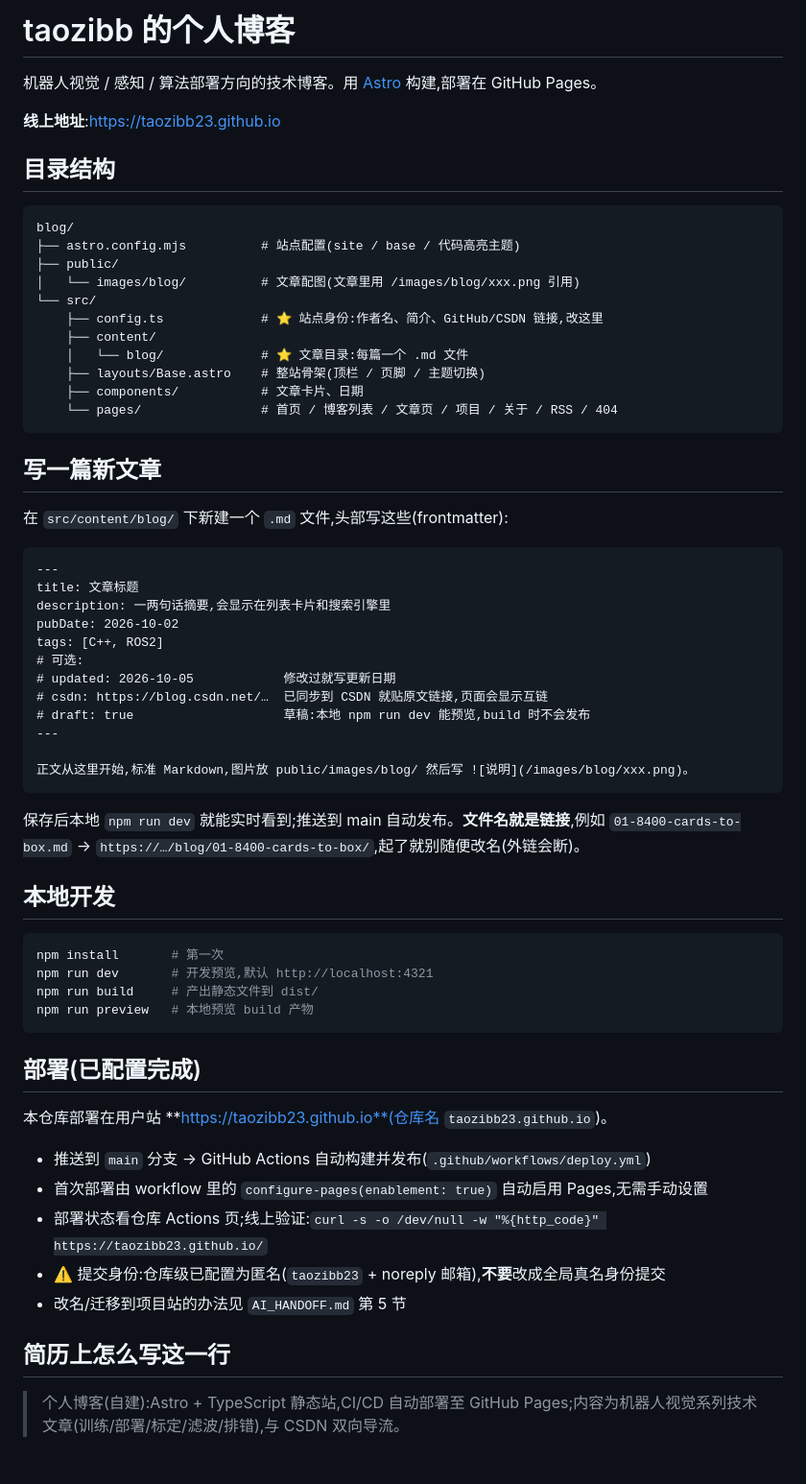
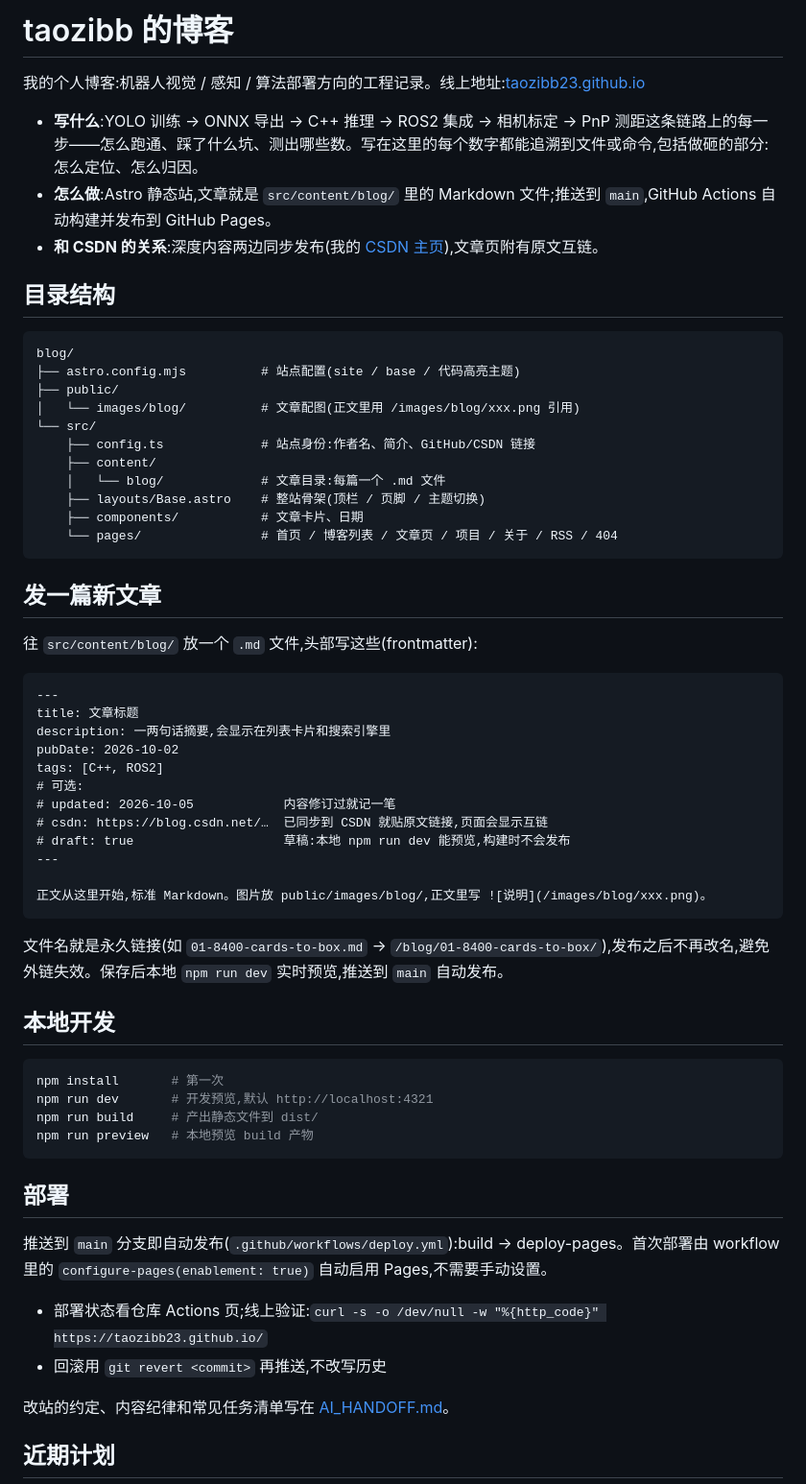
Before and after one commit to taozibb23/taozibb23.github.io, a Markdown page: README.md, the part around one of its changes. Shown at 96% size. GitHub-like rendering.

Commit message:
docs: README 改为第一人称对外口吻;AI_HANDOFF 收敛隐私表述

````diff
--- a/README.md
+++ b/README.md
@@ -1,8 +1,10 @@
-# taozibb 的个人博客
+# taozibb 的博客
 
-机器人视觉 / 感知 / 算法部署方向的技术博客。用 [Astro](https://astro.build) 构建,部署在 GitHub Pages。
+我的个人博客:机器人视觉 / 感知 / 算法部署方向的工程记录。线上地址:[taozibb23.github.io](https://taozibb23.github.io)
 
-**线上地址**:<https://taozibb23.github.io>
+- **写什么**:YOLO 训练 → ONNX 导出 → C++ 推理 → ROS2 集成 → 相机标定 → PnP 测距这条链路上的每一步——怎么跑通、踩了什么坑、测出哪些数。写在这里的每个数字都能追溯到文件或命令,包括做砸的部分:怎么定位、怎么归因。
+- **怎么做**:Astro 静态站,文章就是 `src/content/blog/` 里的 Markdown 文件;推送到 `main`,GitHub Actions 自动构建并发布到 GitHub Pages。
+- **和 CSDN 的关系**:深度内容两边同步发布(我的 [CSDN 主页](https://blog.csdn.net/2604_96052374)),文章页附有原文互链。
 
 ## 目录结构
 
@@ -10,19 +12,19 @@
 blog/
 ├── astro.config.mjs          # 站点配置(site / base / 代码高亮主题)
 ├── public/
-│   └── images/blog/          # 文章配图(文章里用 /images/blog/xxx.png 引用)
+│   └── images/blog/          # 文章配图(正文里用 /images/blog/xxx.png 引用)
 └── src/
-    ├── config.ts             # ⭐ 站点身份:作者名、简介、GitHub/CSDN 链接,改这里
+    ├── config.ts             # 站点身份:作者名、简介、GitHub/CSDN 链接
     ├── content/
-    │   └── blog/             # ⭐ 文章目录:每篇一个 .md 文件
+    │   └── blog/             # 文章目录:每篇一个 .md 文件
     ├── layouts/Base.astro    # 整站骨架(顶栏 / 页脚 / 主题切换)
     ├── components/           # 文章卡片、日期
     └── pages/                # 首页 / 博客列表 / 文章页 / 项目 / 关于 / RSS / 404
 ```
 
-## 写一篇新文章
+## 发一篇新文章
 
-在 `src/content/blog/` 下新建一个 `.md` 文件,头部写这些(frontmatter):
+往 `src/content/blog/` 放一个 `.md` 文件,头部写这些(frontmatter):
 
 ```markdown
 ---
@@ -31,16 +33,15 @@ description: 一两句话摘要,会显示在列表卡片和搜索引擎里
 pubDate: 2026-10-02
 tags: [C++, ROS2]
 # 可选:
-# updated: 2026-10-05            修改过就写更新日期
+# updated: 2026-10-05            内容修订过就记一笔
 # csdn: https://blog.csdn.net/…  已同步到 CSDN 就贴原文链接,页面会显示互链
-# draft: true                    草稿:本地 npm run dev 能预览,build 时不会发布
+# draft: true                    草稿:本地 npm run dev 能预览,构建时不会发布
 ---
 
-正文从这里开始,标准 Markdown,图片放 public/images/blog/ 然后写 ![说明](/images/blog/xxx.png)。
+正文从这里开始,标准 Markdown。图片放 public/images/blog/,正文里写 ![说明](/images/blog/xxx.png)。
 ```
 
-保存后本地 `npm run dev` 就能实时看到;推送到 main 自动发布。**文件名就是链接**,例如
-`01-8400-cards-to-box.md` → `https://…/blog/01-8400-cards-to-box/`,起了就别随便改名(外链会断)。
+文件名就是永久链接(如 `01-8400-cards-to-box.md` → `/blog/01-8400-cards-to-box/`),发布之后不再改名,避免外链失效。保存后本地 `npm run dev` 实时预览,推送到 `main` 自动发布。
 
 ## 本地开发
 
@@ -51,17 +52,14 @@ npm run build     # 产出静态文件到 dist/
 npm run preview   # 本地预览 build 产物
 ```
 
-## 部署(已配置完成)
+## 部署
 
-本仓库部署在用户站 **https://taozibb23.github.io**(仓库名 `taozibb23.github.io`)。
+推送到 `main` 分支即自动发布(`.github/workflows/deploy.yml`):build → deploy-pages。首次部署由 workflow 里的 `configure-pages(enablement: true)` 自动启用 Pages,不需要手动设置。
 
-- 推送到 `main` 分支 → GitHub Actions 自动构建并发布(`.github/workflows/deploy.yml`)
-- 首次部署由 workflow 里的 `configure-pages(enablement: true)` 自动启用 Pages,无需手动设置
 - 部署状态看仓库 Actions 页;线上验证:`curl -s -o /dev/null -w "%{http_code}" https://taozibb23.github.io/`
-- ⚠️ 提交身份:仓库级已配置为匿名(`taozibb23` + noreply 邮箱),**不要**改成全局真名身份提交
-- 改名/迁移到项目站的办法见 `AI_HANDOFF.md` 第 5 节
+- 回滚用 `git revert <commit>` 再推送,不改写历史
 
-## 简历上怎么写这一行
+改站的约定、内容纪律和常见任务清单写在 [AI_HANDOFF.md](AI_HANDOFF.md)。
 
-> 个人博客(自建):Astro + TypeScript 静态站,CI/CD 自动部署至 GitHub Pages;内容为机器人视觉系列技术文章(训练/部署/标定/滤波/排错),与 CSDN 双向导流。
+## 近期计划
 
````
Also changed, not shown: other parts of README.md (+4 -8 lines), AI_HANDOFF.md (+2 -2 lines).
